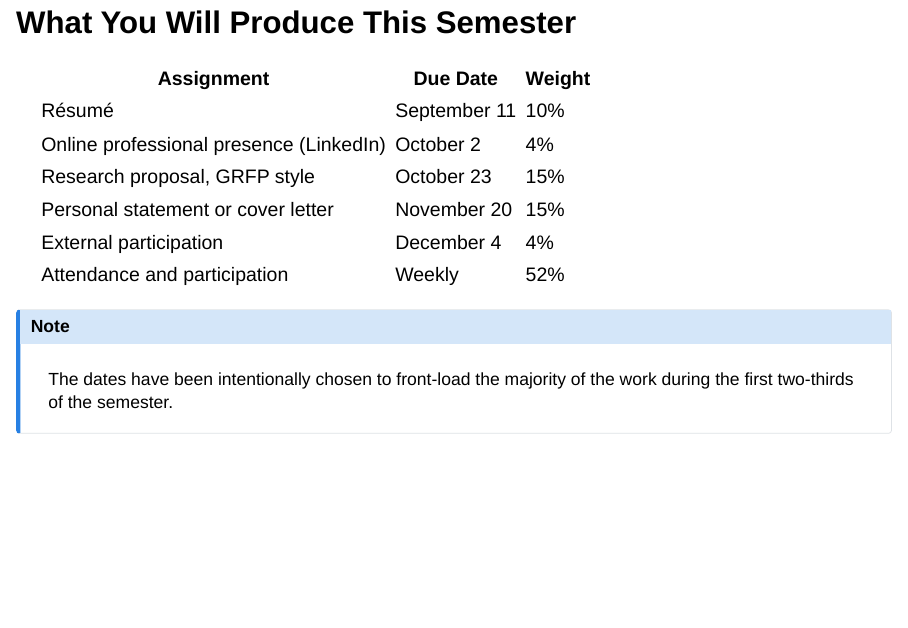
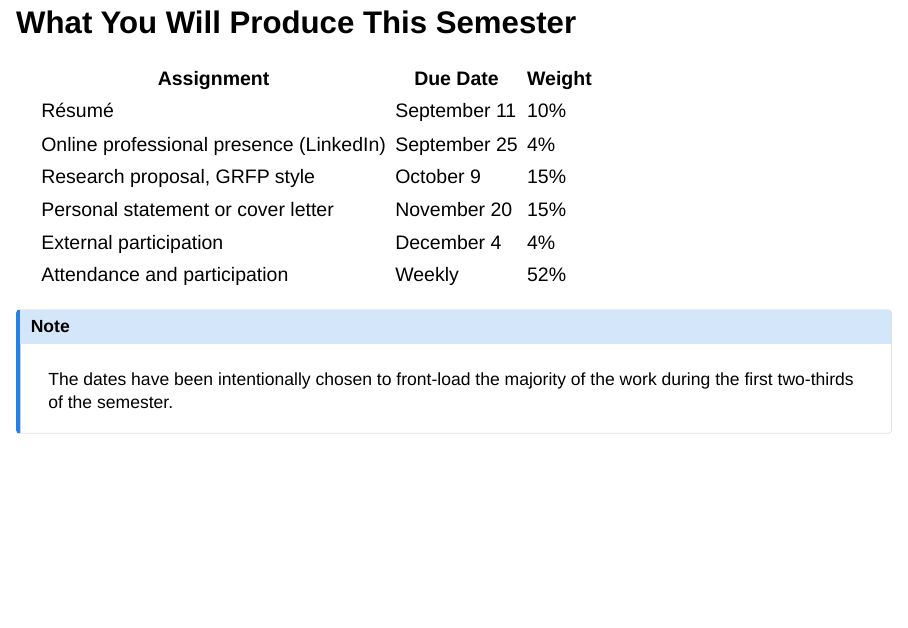
Before and after one commit to ajsteinmetz/gt-phys-4604, a Quarto document (lectures/lecture-01.qmd): page 4 of 23. Rendered offline with R 4.5, knitr and Pandoc in place of Quarto, with nearby package versions; drawn as Slidy slides in place of the format the file asks for.

Commit message:
Update lecture-01.qmd

```diff
--- a/lectures/lecture-01.qmd
+++ b/lectures/lecture-01.qmd
@@ -73,8 +73,8 @@ E.g. this is stuff you'll need to get good at anyway, might as well practice it
 | Assignment | Due Date | Weight |
 |---|---|---|
 | Résumé | September 11 | 10% |
-| Online professional presence (LinkedIn) | October 2 | 4% |
-| Research proposal, GRFP style | October 23 | 15% |
+| Online professional presence (LinkedIn) | September 25 | 4% |
+| Research proposal, GRFP style | October 9 | 15% |
 | Personal statement or cover letter | November 20 | 15% |
 | External participation | December 4 | 4% |
 | Attendance and participation | Weekly | 52% |
```
